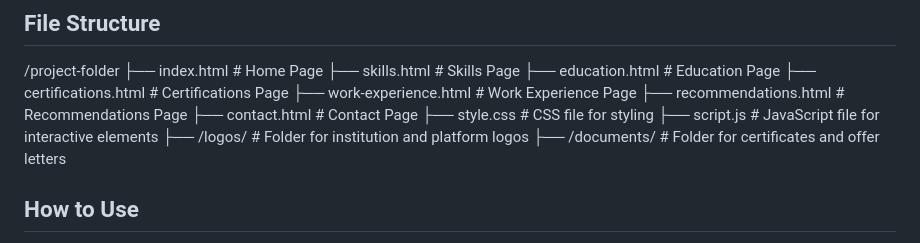
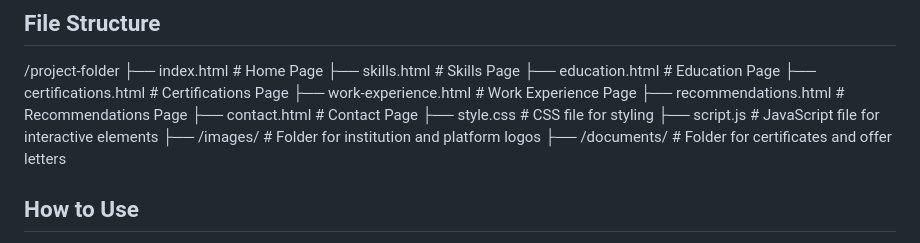
Before and after one commit to tanavjalan2003/TanavJalan.github.io, a Markdown page: README.md, the part around the change. Drawn GitHub-style.

```diff
--- a/README.md
+++ b/README.md
@@ -45,7 +45,7 @@ Welcome to the portfolio website of **Tanav Jalan**. This website is designed to
 ├── contact.html # Contact Page
 ├── style.css # CSS file for styling
 ├── script.js # JavaScript file for interactive elements
-├── /logos/ # Folder for institution and platform logos
+├── /images/ # Folder for institution and platform logos
 ├── /documents/ # Folder for certificates and offer letters
 
 
```
